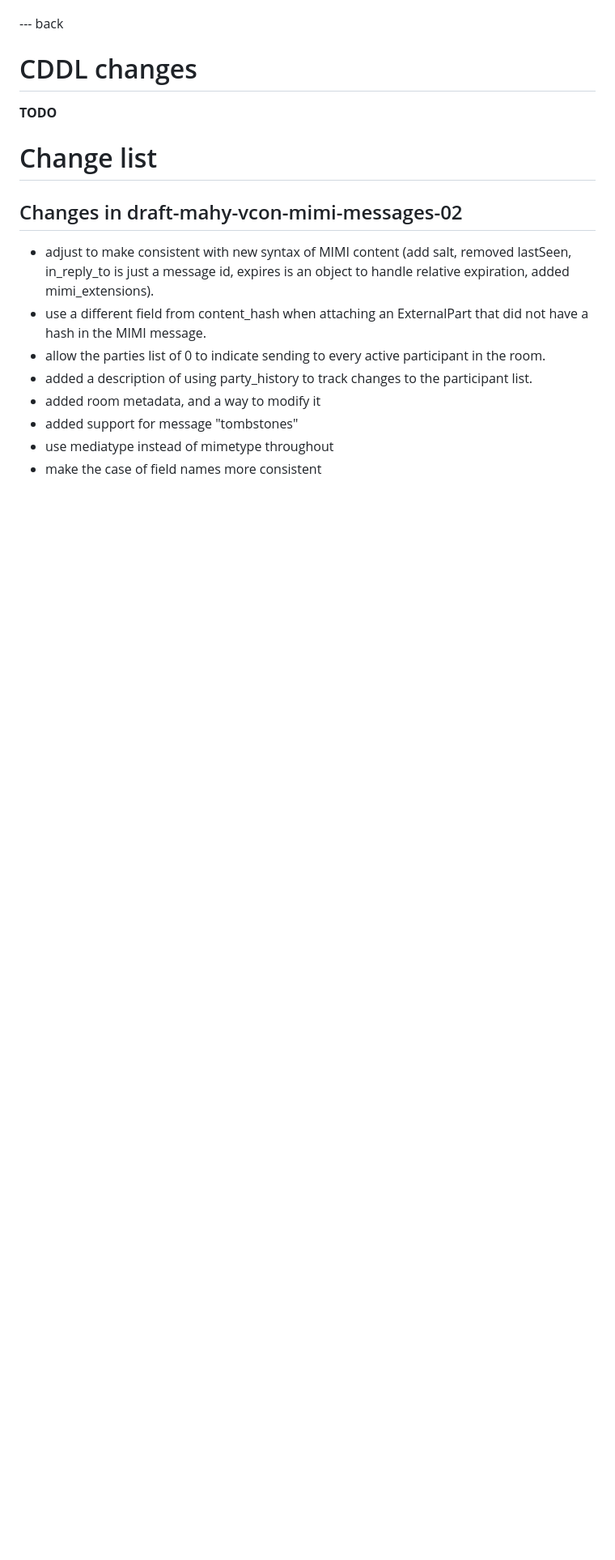
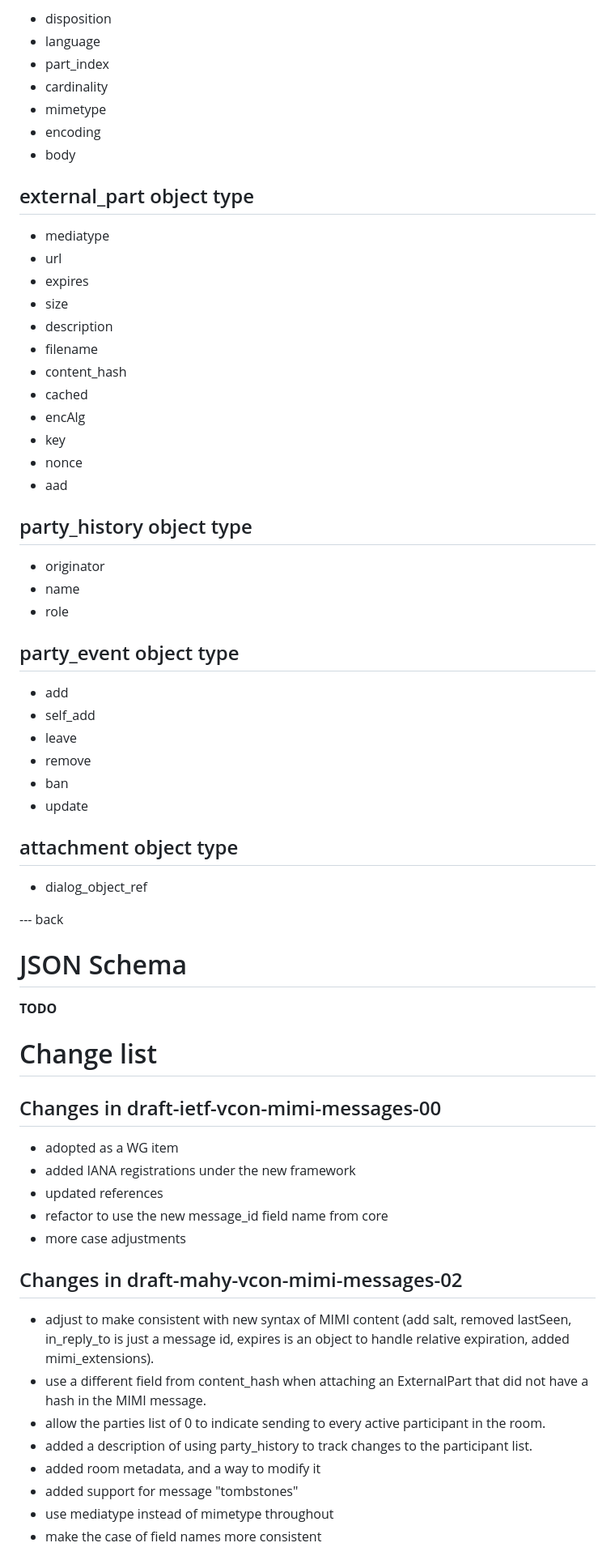
Before and after one commit to rohanmahy/vcon-mimi-messages, a Markdown page: draft-mahy-vcon-mimi-messages.md, the part around one of its changes. Shown at 81% size. Drawn GitHub-style; blank space fills up the shorter version.

Commit message:
added outline of IANA consideration; some formatting changes; change log

```diff
--- a/draft-mahy-vcon-mimi-messages.md
+++ b/draft-mahy-vcon-mimi-messages.md
@@ -268,12 +314,61 @@ This document has no IANA actions.
+- disposition
+- language
+- part_index
+- cardinality
+- mimetype
+- encoding
+- body
+
+## external_part object type
+
+- mediatype
+- url
+- expires
+- size
+- description
+- filename
+- content_hash
+- cached
+- encAlg
+- key
+- nonce
+- aad
+
+## party_history object type
+
+- originator
+- name
+- role
+
+## party_event object type
+
+- add
+- self_add
+- leave
+- remove
+- ban
+- update
+
+## attachment object type
+
+- dialog_object_ref
 
 
 --- back
 
-# CDDL changes
+# JSON Schema
 
 **TODO**
 
 # Change list
+
+## Changes in draft-ietf-vcon-mimi-messages-00
+
+- adopted as a WG item
+- added IANA registrations under the new framework
+- updated references
+- refactor to use the new message_id field name from core
+- more case adjustments
 
 ## Changes in draft-mahy-vcon-mimi-messages-02
 
```
Also changed, not shown: other parts of draft-mahy-vcon-mimi-messages.md (+58 -12 lines).
